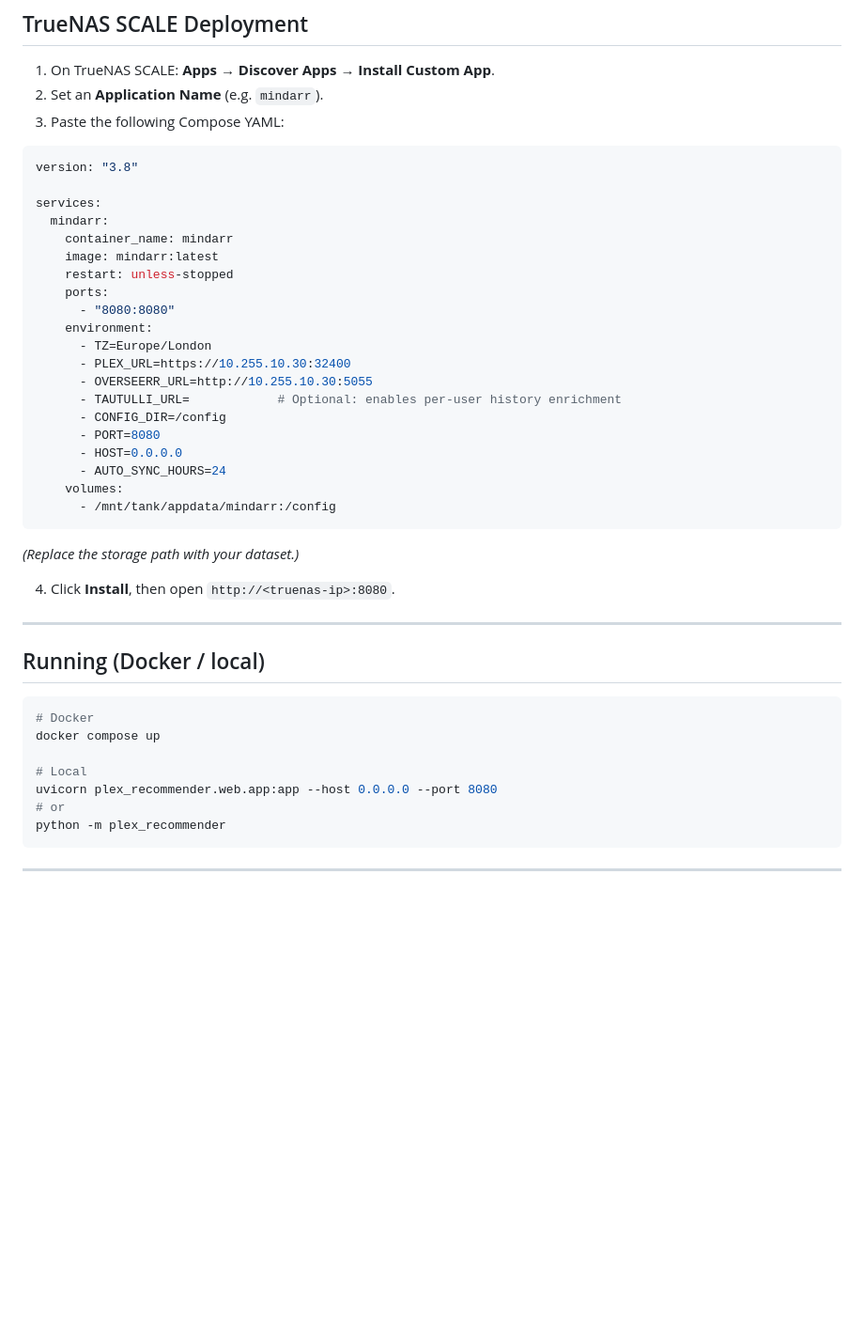
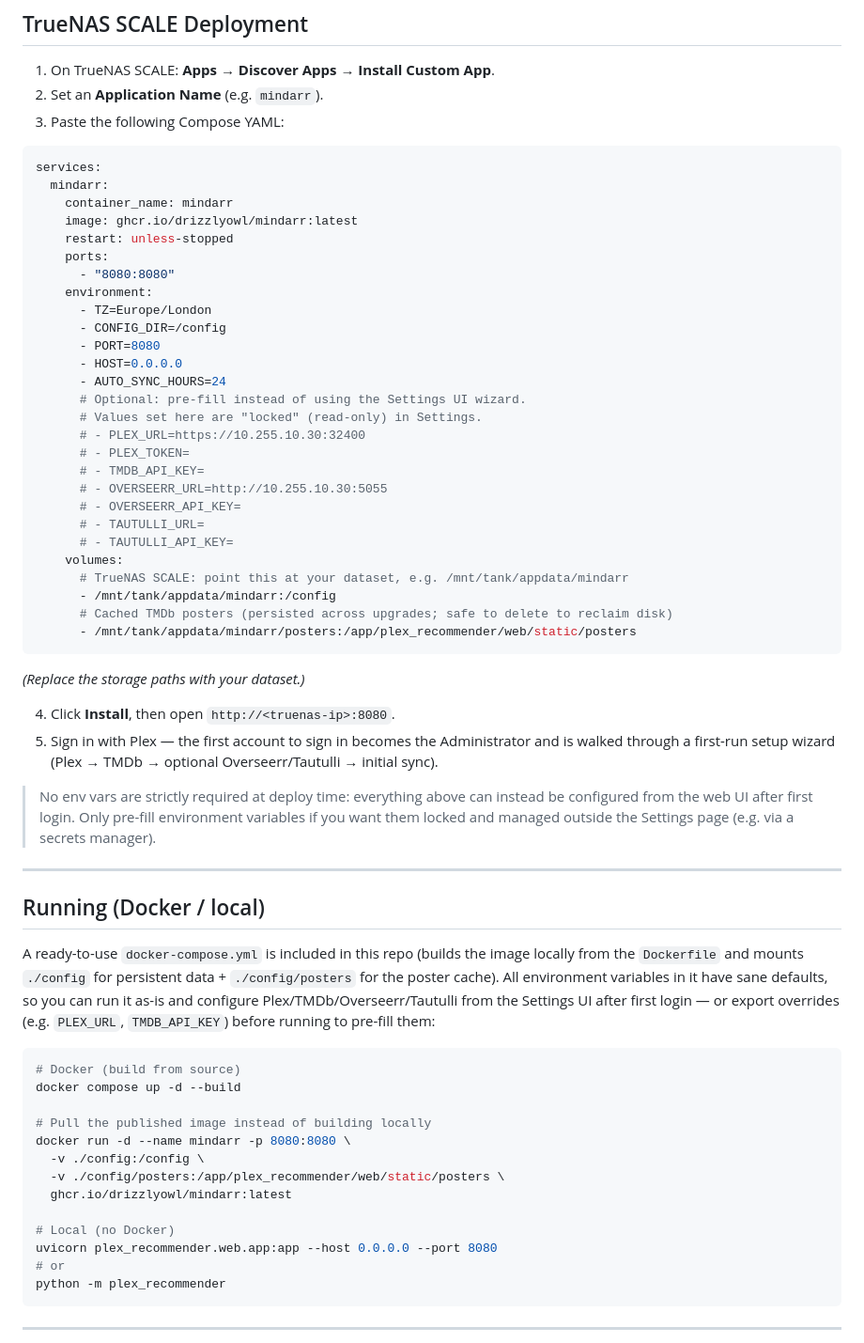
Before and after one commit to DrizzlyOwl/Mindarr, a Markdown page: README.md, the part around the change. Shown at 94% size. GitHub-like rendering; blank space fills up the shorter version.

Commit message:
Update TrueNAS SCALE / Docker Compose docs to match published GHCR image and poster cache volume

````diff
--- a/README.md
+++ b/README.md
@@ -39,40 +39,66 @@ Deployable as a **TrueNAS SCALE Custom App** or standalone Docker container. Web
 3. Paste the following Compose YAML:
 
 ```yaml
-version: "3.8"
-
 services:
   mindarr:
     container_name: mindarr
-    image: mindarr:latest
+    image: ghcr.io/drizzlyowl/mindarr:latest
     restart: unless-stopped
     ports:
       - "8080:8080"
     environment:
       - TZ=Europe/London
-      - PLEX_URL=https://10.255.10.30:32400
-      - OVERSEERR_URL=http://10.255.10.30:5055
-      - TAUTULLI_URL=            # Optional: enables per-user history enrichment
       - CONFIG_DIR=/config
       - PORT=8080
       - HOST=0.0.0.0
       - AUTO_SYNC_HOURS=24
+      # Optional: pre-fill instead of using the Settings UI wizard.
+      # Values set here are "locked" (read-only) in Settings.
+      # - PLEX_URL=https://10.255.10.30:32400
+      # - PLEX_TOKEN=
+      # - TMDB_API_KEY=
+      # - OVERSEERR_URL=http://10.255.10.30:5055
+      # - OVERSEERR_API_KEY=
+      # - TAUTULLI_URL=
+      # - TAUTULLI_API_KEY=
     volumes:
+      # TrueNAS SCALE: point this at your dataset, e.g. /mnt/tank/appdata/mindarr
       - /mnt/tank/appdata/mindarr:/config
+      # Cached TMDb posters (persisted across upgrades; safe to delete to reclaim disk)
+      - /mnt/tank/appdata/mindarr/posters:/app/plex_recommender/web/static/posters
 ```
-*(Replace the storage path with your dataset.)*
+*(Replace the storage paths with your dataset.)*
 
 4. Click **Install**, then open `http://<truenas-ip>:8080`.
+5. Sign in with Plex — the first account to sign in becomes the Administrator and is
+   walked through a first-run setup wizard (Plex → TMDb → optional Overseerr/Tautulli →
+   initial sync).
+
+> No env vars are strictly required at deploy time: everything above can instead be
+> configured from the web UI after first login. Only pre-fill environment variables if you
+> want them locked and managed outside the Settings page (e.g. via a secrets manager).
 
 ---
 
 ## Running (Docker / local)
 
+A ready-to-use `docker-compose.yml` is included in this repo (builds the image locally
+from the `Dockerfile` and mounts `./config` for persistent data + `./config/posters` for
+the poster cache). All environment variables in it have sane defaults, so you can run it
+as-is and configure Plex/TMDb/Overseerr/Tautulli from the Settings UI after first login —
+or export overrides (e.g. `PLEX_URL`, `TMDB_API_KEY`) before running to pre-fill them:
+
 ```bash
-# Docker
-docker compose up
+# Docker (build from source)
+docker compose up -d --build
 
-# Local
+# Pull the published image instead of building locally
+docker run -d --name mindarr -p 8080:8080 \
+  -v ./config:/config \
+  -v ./config/posters:/app/plex_recommender/web/static/posters \
+  ghcr.io/drizzlyowl/mindarr:latest
+
+# Local (no Docker)
 uvicorn plex_recommender.web.app:app --host 0.0.0.0 --port 8080
 # or
 python -m plex_recommender
````
